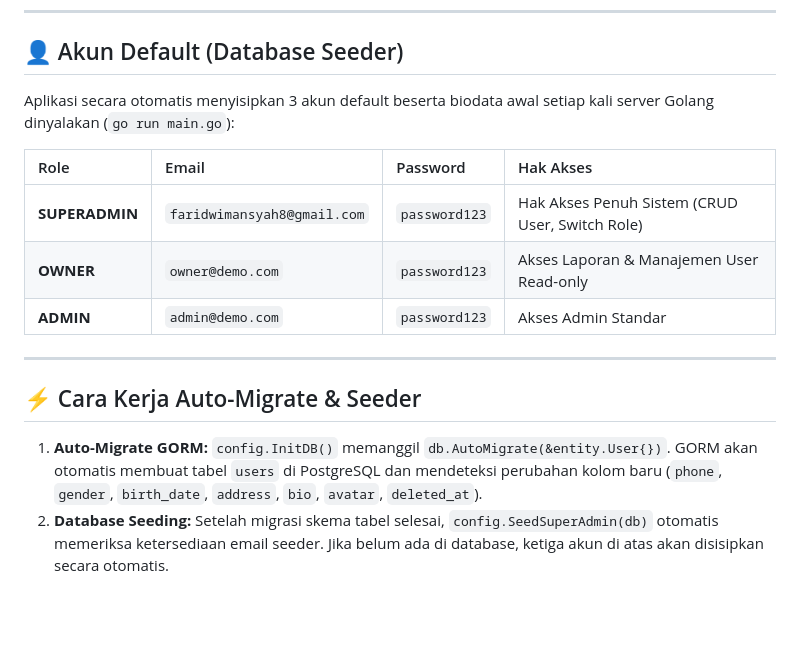
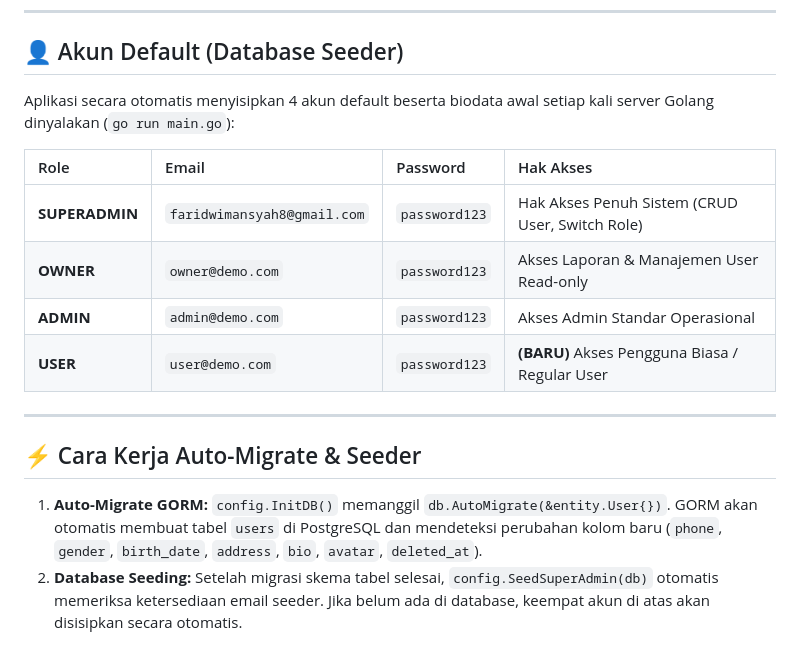
Before and after one commit to iqbalmusyaffa/projectcobagolang, a Markdown page: README.md, the part around one of its changes. GitHub-like rendering; blank space fills up the shorter version.

```diff
--- a/README.md
+++ b/README.md
@@ -141,17 +148,18 @@ npm run dev
 
 ## 👤 Akun Default (Database Seeder)
 
-Aplikasi secara otomatis menyisipkan 3 akun default beserta biodata awal setiap kali server Golang dinyalakan (`go run main.go`):
+Aplikasi secara otomatis menyisipkan 4 akun default beserta biodata awal setiap kali server Golang dinyalakan (`go run main.go`):
 
 | Role | Email | Password | Hak Akses |
 | :--- | :--- | :--- | :--- |
 | **SUPERADMIN** | `faridwimansyah8@gmail.com` | `password123` | Hak Akses Penuh Sistem (CRUD User, Switch Role) |
 | **OWNER** | `owner@demo.com` | `password123` | Akses Laporan & Manajemen User Read-only |
-| **ADMIN** | `admin@demo.com` | `password123` | Akses Admin Standar |
+| **ADMIN** | `admin@demo.com` | `password123` | Akses Admin Standar Operasional |
+| **USER** | `user@demo.com` | `password123` | **(BARU)** Akses Pengguna Biasa / Regular User |
 
 ---
 
 ## ⚡ Cara Kerja Auto-Migrate & Seeder
 
 1. **Auto-Migrate GORM:** `config.InitDB()` memanggil `db.AutoMigrate(&entity.User{})`. GORM akan otomatis membuat tabel `users` di PostgreSQL dan mendeteksi perubahan kolom baru (`phone`, `gender`, `birth_date`, `address`, `bio`, `avatar`, `deleted_at`).
-2. **Database Seeding:** Setelah migrasi skema tabel selesai, `config.SeedSuperAdmin(db)` otomatis memeriksa ketersediaan email seeder. Jika belum ada di database, ketiga akun di atas akan disisipkan secara otomatis.
+2. **Database Seeding:** Setelah migrasi skema tabel selesai, `config.SeedSuperAdmin(db)` otomatis memeriksa ketersediaan email seeder. Jika belum ada di database, keempat akun di atas akan disisipkan secara otomatis.
```
Also changed, not shown: other parts of README.md (+14 -7 lines).
